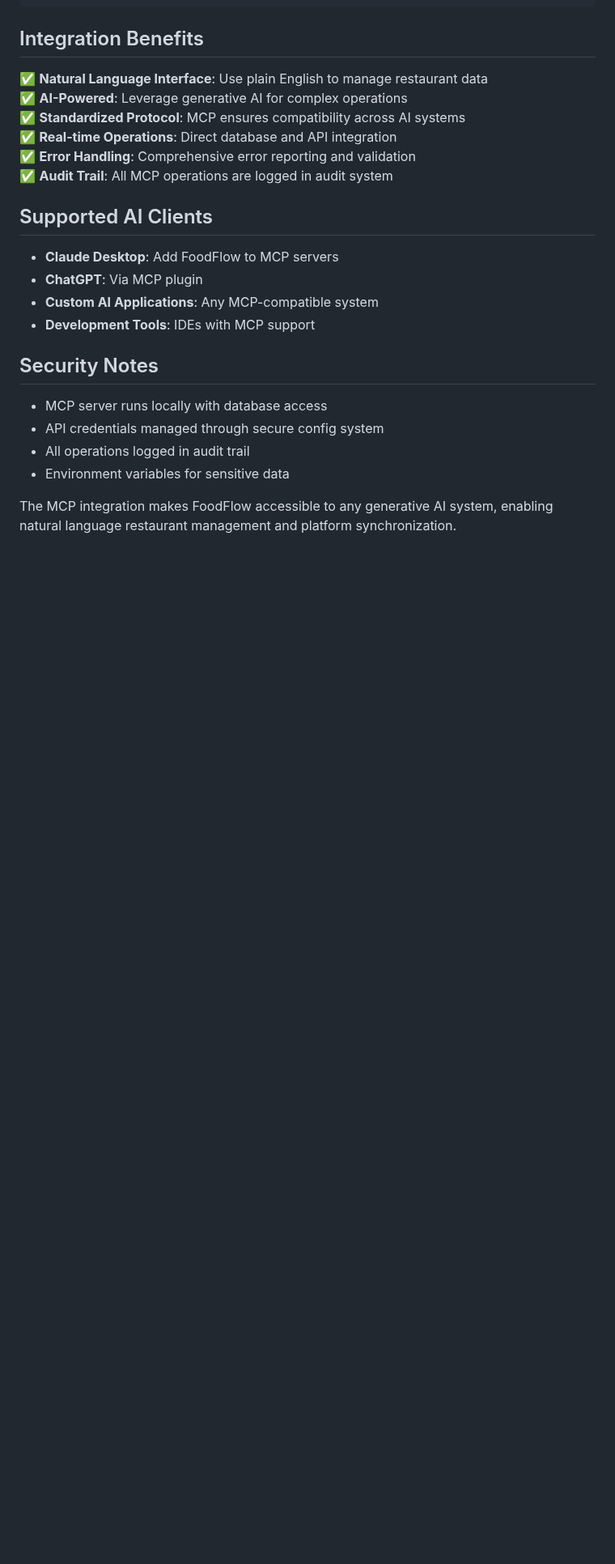
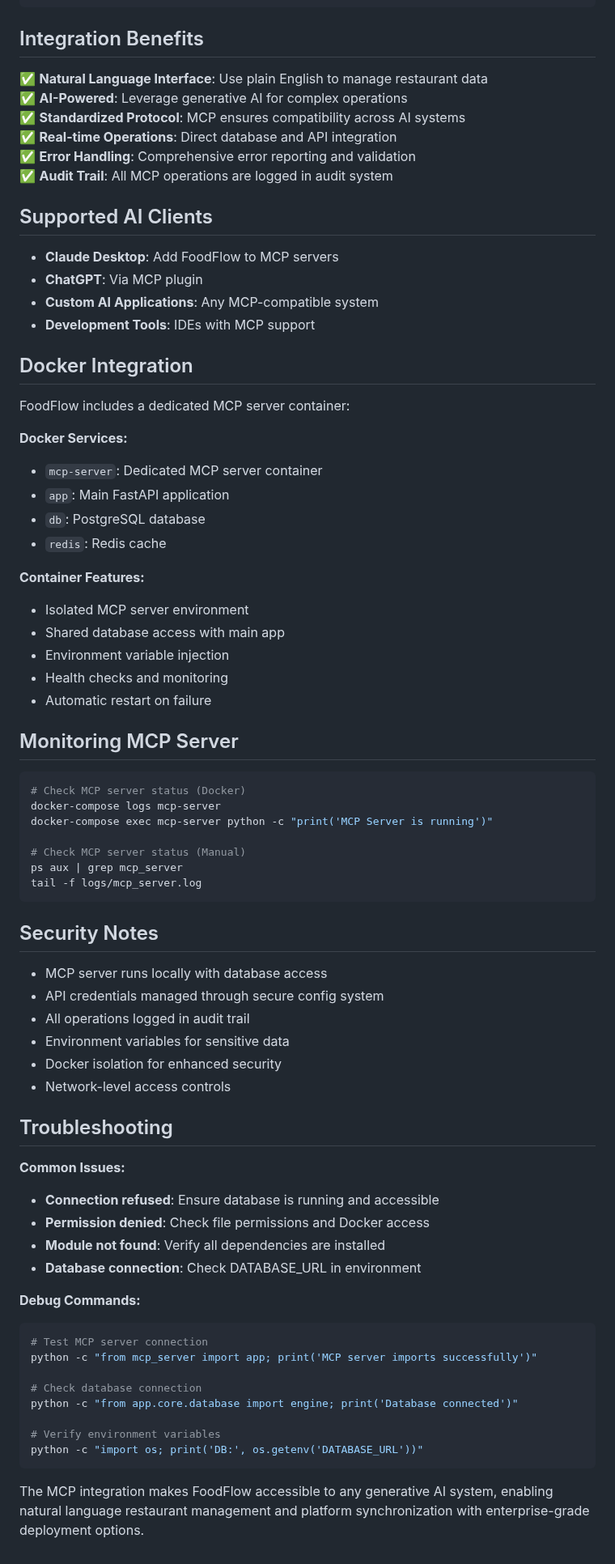
Before and after one commit to Sam9682/ai-foodflow, a Markdown page: README_MCP.md, the part around one of its changes. Shown at 81% size. Drawn GitHub-style; blank space fills up the shorter version.

````diff
--- a/README_MCP.md
+++ b/README_MCP.md
@@ -149,11 +190,62 @@ Parameters: restaurant_id=1
 - **Custom AI Applications**: Any MCP-compatible system
 - **Development Tools**: IDEs with MCP support
 
+## Docker Integration
+
+FoodFlow includes a dedicated MCP server container:
+
+**Docker Services:**
+- `mcp-server`: Dedicated MCP server container
+- `app`: Main FastAPI application
+- `db`: PostgreSQL database
+- `redis`: Redis cache
+
+**Container Features:**
+- Isolated MCP server environment
+- Shared database access with main app
+- Environment variable injection
+- Health checks and monitoring
+- Automatic restart on failure
+
+## Monitoring MCP Server
+
+```bash
+# Check MCP server status (Docker)
+docker-compose logs mcp-server
+docker-compose exec mcp-server python -c "print('MCP Server is running')"
+
+# Check MCP server status (Manual)
+ps aux | grep mcp_server
+tail -f logs/mcp_server.log
+```
+
 ## Security Notes
 
 - MCP server runs locally with database access
 - API credentials managed through secure config system
 - All operations logged in audit trail
 - Environment variables for sensitive data
+- Docker isolation for enhanced security
+- Network-level access controls
 
-The MCP integration makes FoodFlow accessible to any generative AI system, enabling natural language restaurant management and platform synchronization.
+## Troubleshooting
+
+**Common Issues:**
+- **Connection refused**: Ensure database is running and accessible
+- **Permission denied**: Check file permissions and Docker access
+- **Module not found**: Verify all dependencies are installed
+- **Database connection**: Check DATABASE_URL in environment
+
+**Debug Commands:**
+```bash
+# Test MCP server connection
+python -c "from mcp_server import app; print('MCP server imports successfully')"
+
+# Check database connection
+python -c "from app.core.database import engine; print('Database connected')"
+
+# Verify environment variables
+python -c "import os; print('DB:', os.getenv('DATABASE_URL'))"
+```
+
+The MCP integration makes FoodFlow accessible to any generative AI system, enabling natural language restaurant management and platform synchronization with enterprise-grade deployment options.
````
Also changed, not shown: other parts of README_MCP.md (+48 -7 lines).
